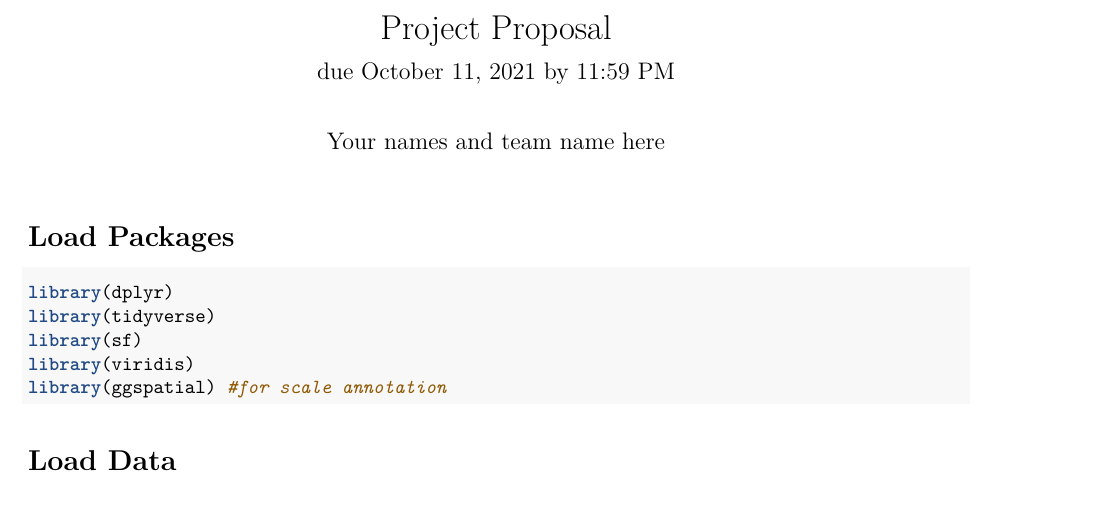
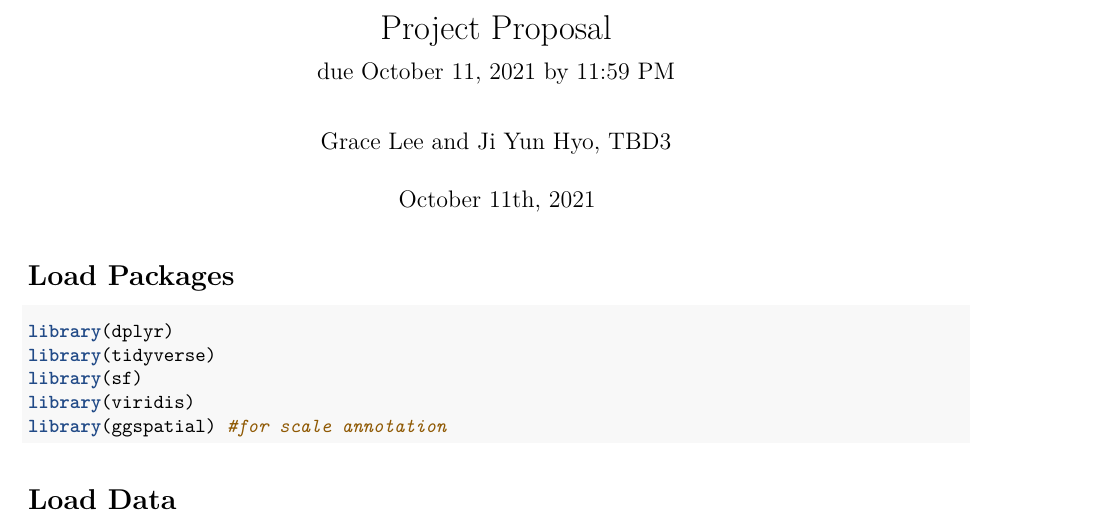
Before and after one commit to STA198F2021/TBD3, an R Markdown document (proposal/proposal_template.Rmd): part of page 1 of 6 before the commit and part of page 1 of 4 after it, cut so that both start at the same text. The pictures show the output file proposal/proposal_template.pdf that the author committed with the source.

Commit message:
proposal

```diff
--- a/proposal/proposal_template.Rmd
+++ b/proposal/proposal_template.Rmd
@@ -1,8 +1,8 @@
 ---
 title: "Project Proposal"
 subtitle: "due October 11, 2021 by 11:59 PM "
-author: "Your names and team name here"
-date: ""
+author: "Grace Lee and Ji Yun Hyo, TBD3"
+date: "October 11th, 2021"
 output: pdf_document
 ---
 
```
Also changed, not shown: proposal/proposal_template.pdf.
